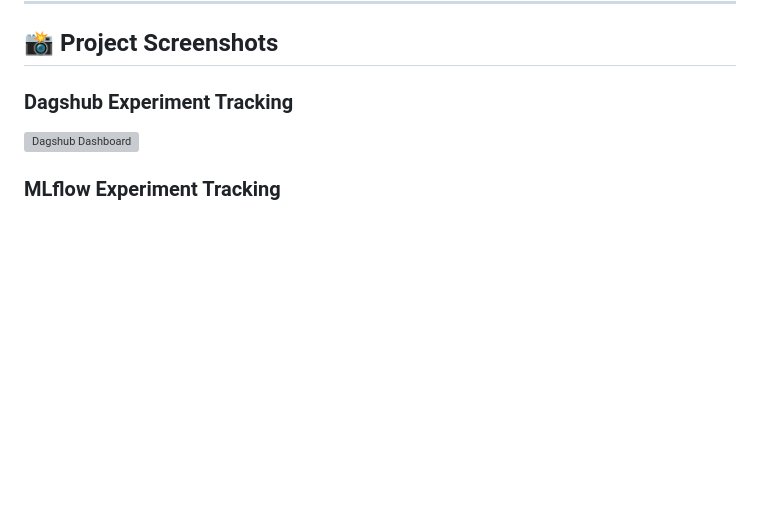
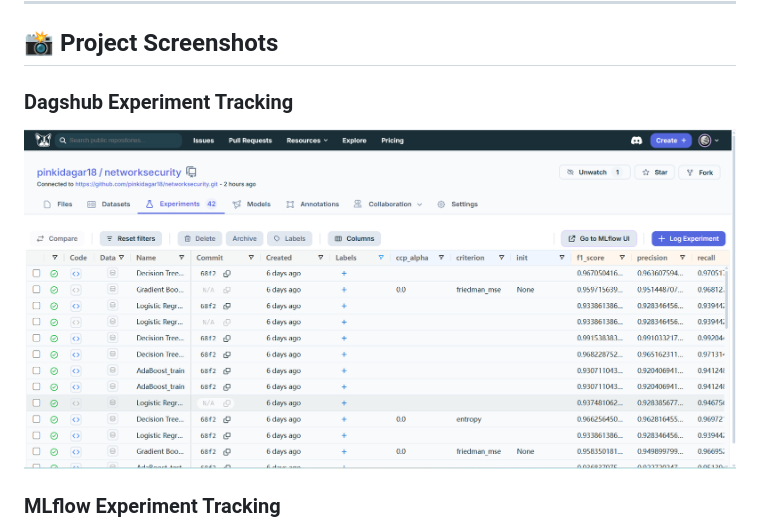
Before and after one commit to pinkidagar18/networksecurity, a Markdown page: README.md, the part around the change. Rendered like a GitHub page; blank space fills up the shorter version; grey boxes are pictures that could not be loaded.

```diff
--- a/README.md
+++ b/README.md
@@ -393,7 +393,7 @@ GET /model/info
 
 ### Dagshub Experiment Tracking
 
-![Dagshub Dashboard](images/dagshub_analysis.png)
+![Dagshub Dashboard](images/dagshub_dasboard.png)
 
 ### MLflow Experiment Tracking
 
```
